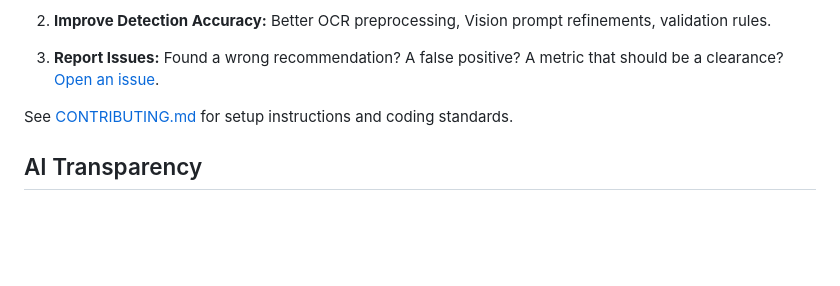
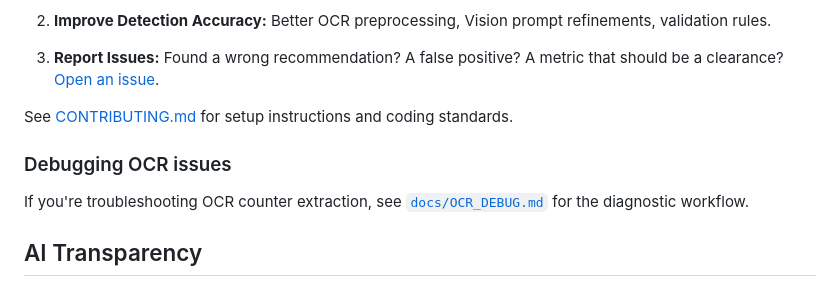
Before and after one commit to rammc/orgpulse, a Markdown page: README.md, the part around the change. GitHub-like rendering; blank space fills up the shorter version.

```diff
--- a/README.md
+++ b/README.md
@@ -146,6 +146,10 @@ We welcome contributions — especially from Salesforce architects and developer
 
 See [CONTRIBUTING.md](CONTRIBUTING.md) for setup instructions and coding standards.
 
+### Debugging OCR issues
+
+If you're troubleshooting OCR counter extraction, see [`docs/OCR_DEBUG.md`](docs/OCR_DEBUG.md) for the diagnostic workflow.
+
 ## AI Transparency
 
 This project was built with significant assistance from AI tools — specifically [Claude by Anthropic](https://www.anthropic.com/claude) (Claude Opus and Claude Code). AI was used for:
```
Also changed, not shown: docs/OCR_DEBUG.md (added, +83 -0 lines).
